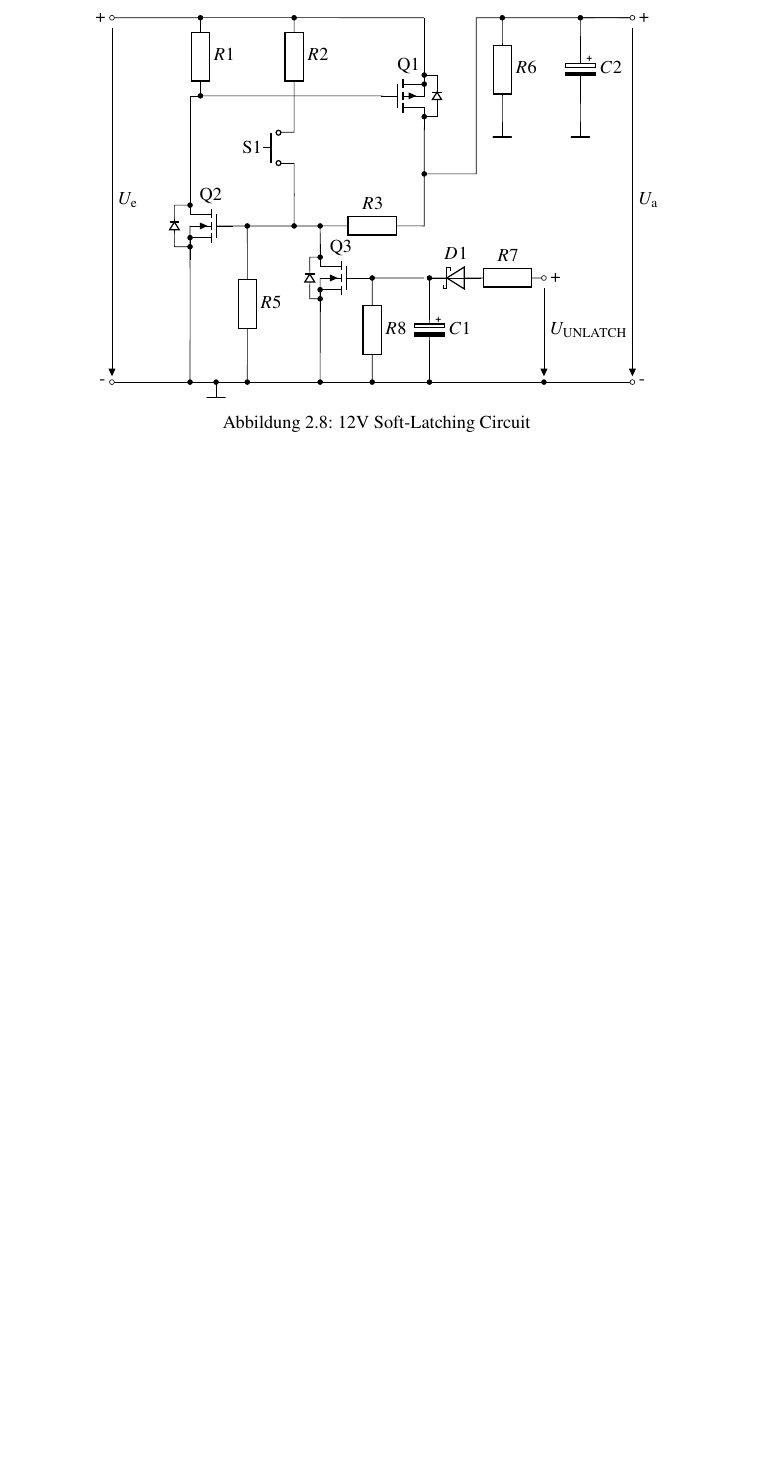
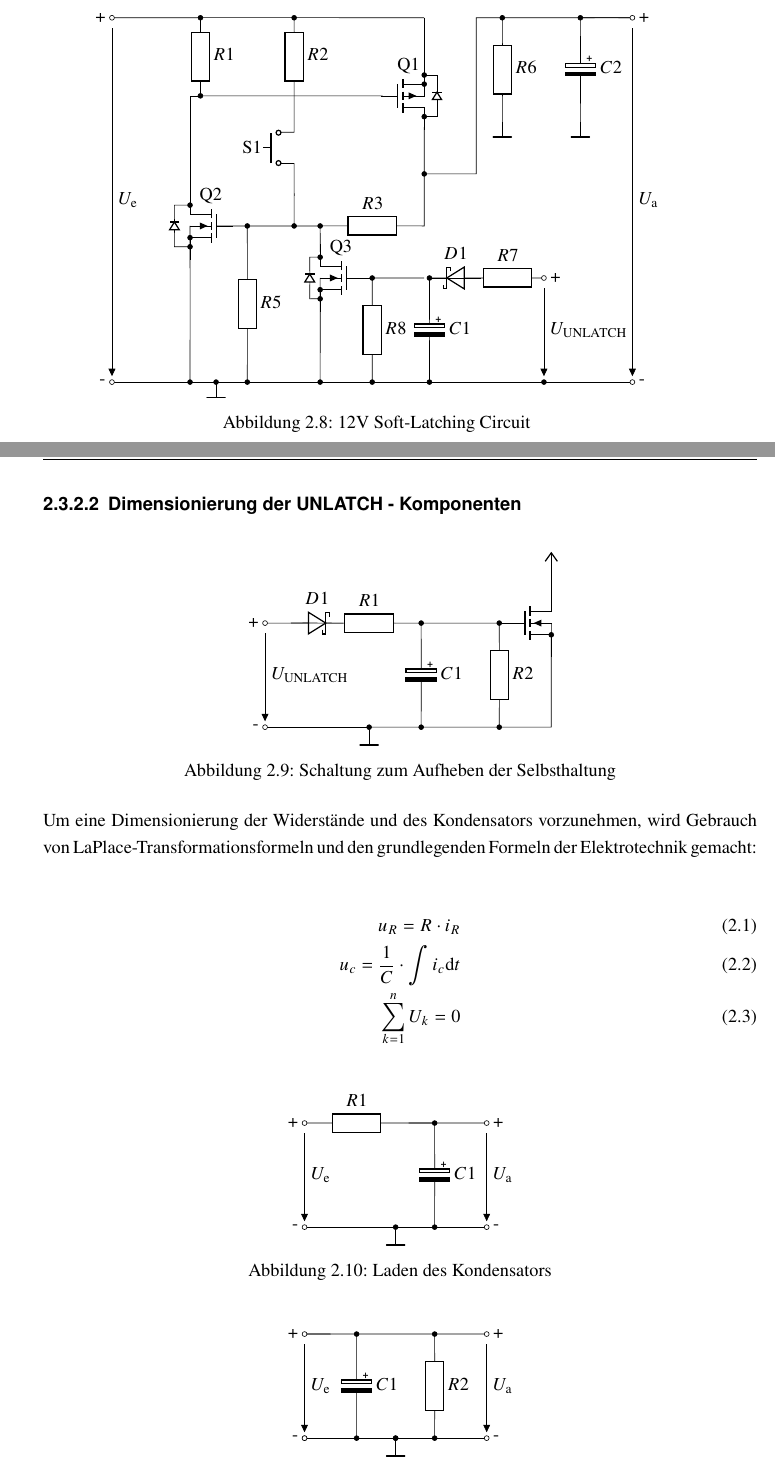
Before and after one commit to avollmaier/ReShuffled, a LaTeX book (mainDocumentation/main.tex, which reads mainDocumentation/modules/elektro.tex): part of page 54 of 107 before the commit and two parts of pages 54 and 55 of 107 after it, the two joined at a grey line, cut so that both start at the same text, the shorter picture padded with empty space. Compiled offline with pdfLaTeX.

Commit message:
electrodoc updated

```diff
--- a/mainDocumentation/main.tex
+++ b/mainDocumentation/main.tex
@@ -58,6 +58,7 @@ bibliography=totocnumbered,											% Literaturverzeichnis
 \usepackage{tikz-3dplot}
 \usepackage{amsmath}
 \usepackage{circuitikz}
+\usepackage{trfsigns}
 \useunder{\uline}{\ul}{}
 
 \setlength{\parindent}{0em}                                            % Einrücken
--- a/mainDocumentation/modules/elektro.tex
+++ b/mainDocumentation/modules/elektro.tex
@@ -690,3 +690,63 @@ sodass ein zuverlässiges Abschalten der 12V Ausgangsspannung bereitgestellt wer
 \caption{12V Soft-Latching Circuit}
 \end{figure}
 
+\subsubsection{Dimensionierung der UNLATCH - Komponenten}
+
+\begin{figure}[ht]
+\centering
+\begin{circuitikz}[european, scale = 1.2]
+
+    \draw (1.5,2) to [R, l=$R1$](2.5,2);
+    \draw (0.5,2) to [/tikz/circuitikz/bipoles/length=1cm, sD, l=$D1$](1.5,2);
+    \draw (2.5,2) to (3,2) to [eC, l=$C1$, *-*](3,0);
+    \draw (3,2) to (4.5,2) to [R, l=$R2$, *-*](4.5,0) to (2.05,0);
+    \draw (4.5,2) to (4.8,2);
+    \draw (5.5,2)node[nfet]{};
+    \draw (5.5,2) to [short, -*](5.5,1.775) to (5.5,0) to (4.5,0);
+    \draw (1.5,2) to [short, -o](0,2)node[anchor=east]{+};
+    \draw (2,0) to [short, *-o](0,0)node[anchor=east]{-};
+    \draw (2,-0.05) to (2,-0.05) node[rground]{};
+    \draw (5.5,2.3) to (5.5,3)node[vcc]{};
+    \draw (0,1.8) -- node[right] {$U_\mathrm{UNLATCH}$}node[sloped,currarrow,pos=1] {}(0,0.2);
+\end{circuitikz}
+\caption{Schaltung zum Aufheben der Selbsthaltung}
+\end{figure}
+
+Um eine Dimensionierung der Widerstände und des Kondensators vorzunehmen, wird Gebrauch von LaPlace-Transformationsformeln und den grundlegenden Formeln der Elektrotechnik gemacht:
+
+\begin{flalign}
+    u_R = R \cdot i_R \\
+    u_c = \frac{1}{C} \cdot \int i_c \mathrm{d}t \\
+    \sum_{k=1}^n U_k = 0
+\end{flalign}
+
+\begin{figure}[ht]
+    \centering
+    \begin{circuitikz}[european, scale = 1.2]
+        \draw (1.5,2) to [R, l=$R1$](2.5,2);
+        \draw (2.5,2) to (3.5,2) to [eC, l=$C1$, *-*](3.5,0);
+        \draw (3,2) to [short, -o](4.5,2)node[anchor=west]{+};
+        \draw (1.05,0) to [short, -o](4.5,0)node[anchor=west]{-};
+        \draw (1.5,2) to [short, -o](1,2)node[anchor=east]{+};
+        \draw (2.75,0) to [short, *-o](1,0)node[anchor=east]{-};
+        \draw (2.75,-0.05) to (2.75,-0.05) node[rground]{};
+        \draw (1,1.8) -- node[right] {$U_\mathrm{e}$}node[sloped,currarrow,pos=1] {}(1,0.2);
+        \draw (4.5,1.8) -- node[right] {$U_\mathrm{a}$}node[sloped,currarrow,pos=1] {}(4.5,0.2);
+    \end{circuitikz}
+    \caption{Laden des Kondensators}
+\end{figure}
+
+\begin{figure}[ht]
+    \centering
+    \begin{circuitikz}[european, scale = 1.2]
+        \draw (2,2) to [eC, l=$C1$, *-*](2,0);
+        \draw (3.5,2) to [R, l=$R2$, *-*](3.5,0);
+        \draw (1,2) to [short, -o](4.5,2)node[anchor=west]{+};
+        \draw (1.05,0) to [short, -*](2.75,0)to [short, *-o](4.5,0)node[anchor=west]{-};
+        \draw (1.5,2) to [short, -o](1,2)node[anchor=east]{+};
+        \draw (1,0) to [short, *-o](1,0)node[anchor=east]{-};
+        \draw (2.75,-0.05) to (2.75,-0.05) node[rground]{};
+        \draw (1,1.8) -- node[right] {$U_\mathrm{e}$}node[sloped,currarrow,pos=1] {}(1,0.2);
+        \draw (4.5,1.8) -- node[right] {$U_\mathrm{a}$}node[sloped,currarrow,pos=1] {}(4.5,0.2);
+    \end{circuitikz}
+    \caption{Entladen des Kondensators}
@@ -692,0 +759,2 @@ sodass ein zuverlässiges Abschalten der 12V Ausgangsspannung bereitgestellt wer
+    U_e = U_R + U_a
+\end{equation*}
```
Also changed, not shown: mainDocumentation/modules/elektro.tex (15 more changed lines).
